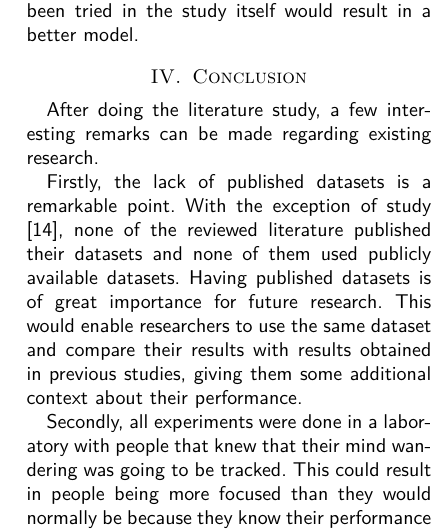
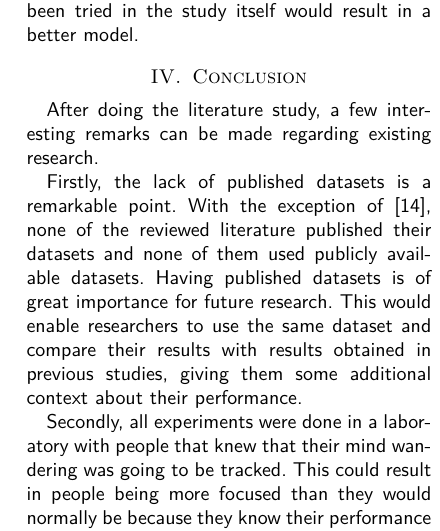
Before and after one commit to IPconfig/Research-Paper-on-Mind-Wandering, a LaTeX paper (main.tex, which reads tex/conclusion.tex): part of one column of page 7 of 9, cut so that both start at the same text. Compiled offline with pdfLaTeX.

Commit message:
fix in text reference to IEEE style

```diff
--- a/tex/conclusion.tex
+++ b/tex/conclusion.tex
@@ -1,6 +1,6 @@
 After doing the literature study, a few interesting remarks can be made regarding existing research.
 
-Firstly, the lack of published datasets is a remarkable point. With the exception of study \cite{Zhao2017ScalableApproach}, none of the reviewed literature published their datasets and none of them used publicly available datasets. Having published datasets is of great importance for future research. This would enable researchers to use the same dataset and compare their results with results obtained in previous studies, giving them some additional context about their performance.
+Firstly, the lack of published datasets is a remarkable point. With the exception of \cite{Zhao2017ScalableApproach}, none of the reviewed literature published their datasets and none of them used publicly available datasets. Having published datasets is of great importance for future research. This would enable researchers to use the same dataset and compare their results with results obtained in previous studies, giving them some additional context about their performance.
 
 Secondly, all experiments were done in a laboratory with people that knew that their mind wandering was going to be tracked. This could result in people being more focused than they would normally be because they know their performance is being measured and because they are in this experimental setting. It may be interesting to do some research in a more casual environment, although gathering data this way could be harder because probes could not be used.
 
```
